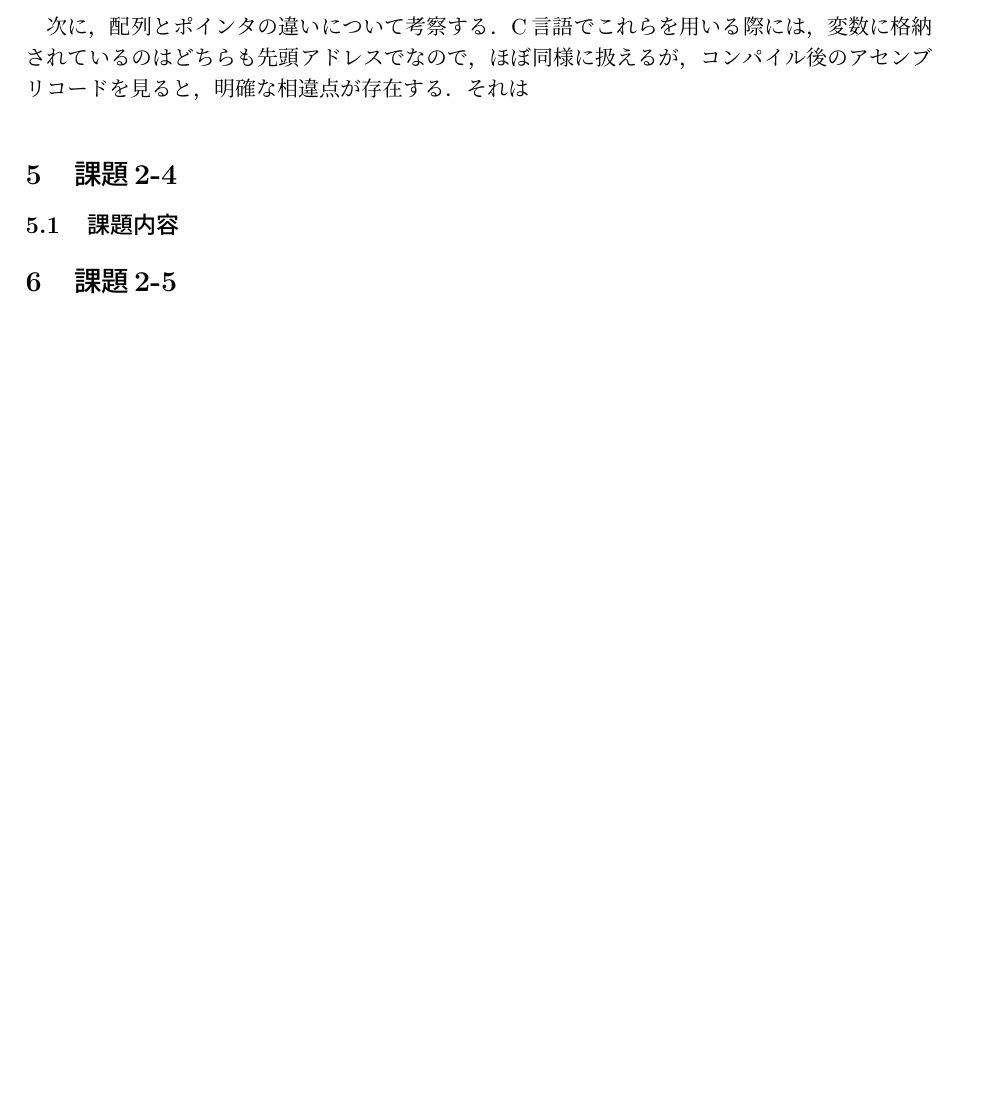
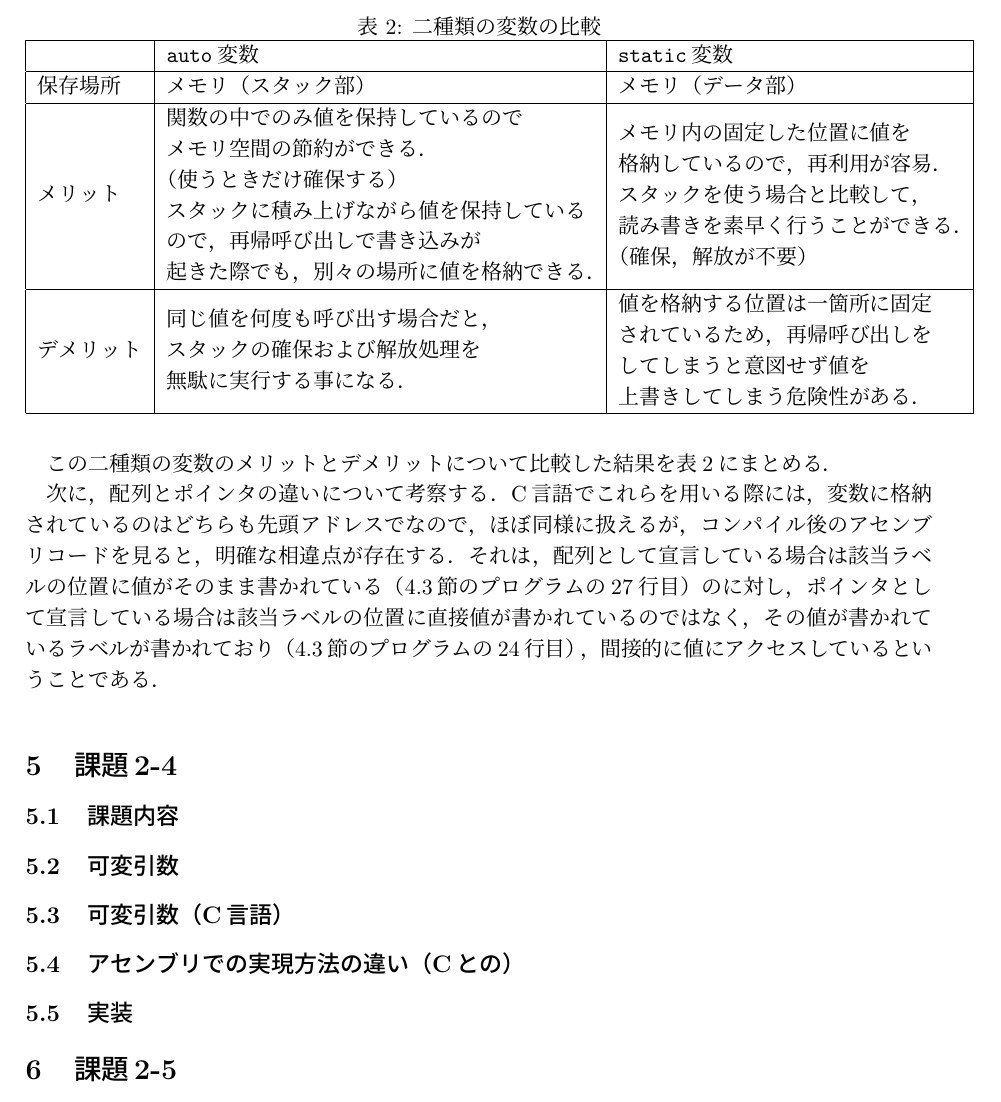
Before and after one commit to banira0428/systemprogramming, a LaTeX document (sys_pro2_09430559.tex): part of page 12 of 12, cut at the place of the change, the shorter picture padded with empty space. Compiled offline with pLaTeX and dvipdfmx.

Commit message:
比較用往路グラム　作成

```diff
--- a/sys_pro2_09430559.tex
+++ b/sys_pro2_09430559.tex
@@ -517,17 +517,41 @@ SPIMが提供するシステムコールを C言語から実行できるよう
 {\tt primes\_stat}の値を保存するためにこの領域が使用されていることが分かる．
 この領域はアセンブリ指令で確保された場所であり，プログラム終了まで解放されることはない（つまり，プログラムの終了時まで値を保持することができる）．
 
-% 再帰呼び出しの時の比較について書け　メリットデメリットについて書け
+この二種類の変数のメリットとデメリットについて比較した結果を表\ref{tbl:2-3}にまとめる．
+
+\begin{table}[]
+      \centering
+      \caption{二種類の変数の比較}
+      \label{tbl:2-3}
+      \begin{tabular}{|l|l|l|}
+            \hline
+                  & {\tt auto変数}                                                                                                                                                    & {\tt static変数}                                                                                                                     \\ \hline
+            保存場所  & メモリ（スタック部）                                                                                                                                                & メモリ（データ部）                                                                                                                    \\ \hline
+            メリット  & \begin{tabular}[c]{@{}l@{}}関数の中でのみ値を保持しているので\\ メモリ空間の節約ができる．\\ （使うときだけ確保する）\\ スタックに積み上げながら値を保持している\\ ので，再帰呼び出しで書き込みが\\ 起きた際でも，別々の場所に値を格納できる．\end{tabular} & \begin{tabular}[c]{@{}l@{}}メモリ内の固定した位置に値を\\ 格納しているので，再利用が容易．\\ スタックを使う場合と比較して，\\ 読み書きを素早く行うことができる．\\ （確保，解放が不要）\end{tabular} \\ \hline
+            デメリット & \begin{tabular}[c]{@{}l@{}}同じ値を何度も呼び出す場合だと，\\ スタックの確保および解放処理を\\ 無駄に実行する事になる．\end{tabular}                                                                 & \begin{tabular}[c]{@{}l@{}}値を格納する位置は一箇所に固定\\ されているため，再帰呼び出しを\\ してしまうと意図せず値を\\ 上書きしてしまう危険性がある．\end{tabular}                   \\ \hline
+            \end{tabular}
+      \end{table}
 
 次に，配列とポインタの違いについて考察する．C言語でこれらを用いる際には，変数に格納されているのはどちらも先頭アドレスでなので，
 ほぼ同様に扱えるが，コンパイル後のアセンブリコードを見ると，明確な相違点が存在する．
-それは
+それは，配列として宣言している場合は該当ラベルの位置に値がそのまま書かれている（\ref{sec:2-3}節のプログラムの27行目）のに対し，
+ポインタとして宣言している場合は該当ラベルの位置に直接値が書かれているのではなく，その値が書かれているラベルが書かれており（\ref{sec:2-3}節のプログラムの24行目），
+間接的に値にアクセスしているということである．
 
 
 %%%%%%%%%%%%%%%%%%%%%%%%%%%%%%%%%%%%%%%%%%%%%%%%%%%%%%%%%%%%%%%%
 \section{課題2-4}
 %%%%%%%%%%%%%%%%%%%%%%%%%%%%%%%%%%%%%%%%%%%%%%%%%%%%%%%%%%%%%%%%
 \subsection{課題内容}
+
+\subsection{可変引数}
+
+
+\subsection{可変引数（C言語）}
+
+\subsection{アセンブリでの実現方法の違い（Cとの）}
+
+\subsection{実装}
 
 %%%%%%%%%%%%%%%%%%%%%%%%%%%%%%%%%%%%%%%%%%%%%%%%%%%%%%%%%%%%%%%%
 \section{課題2-5}
```
Also changed, not shown: sys_pro2_09430559.pdf, sys_pro2_09430559.tex (2 more changed lines), 1 other file.
